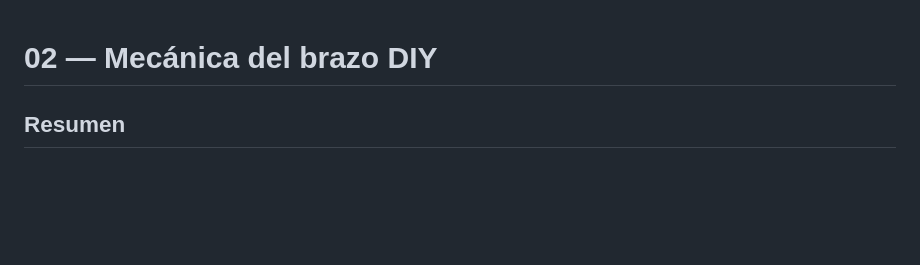
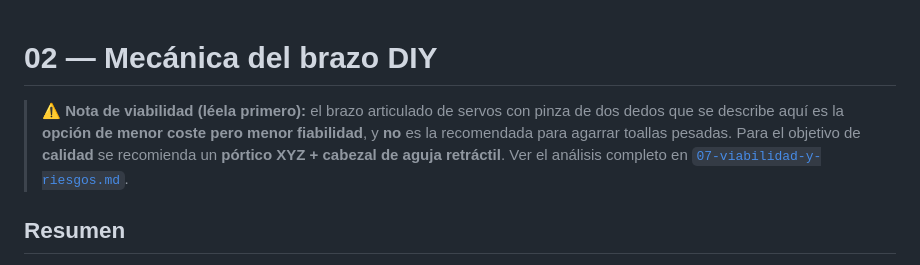
Before and after one commit to andresACF/andresACF, a Markdown page: foldbot/docs/02-mecanica-brazo.md, the part around the change. Rendered like a GitHub page; blank space fills up the shorter version.

```diff
--- a/foldbot/docs/02-mecanica-brazo.md
+++ b/foldbot/docs/02-mecanica-brazo.md
@@ -1,4 +1,11 @@
 # 02 — Mecánica del brazo DIY
+
+> ⚠️ **Nota de viabilidad (léela primero):** el brazo articulado de servos con
+> pinza de dos dedos que se describe aquí es la **opción de menor coste pero
+> menor fiabilidad**, y **no** es la recomendada para agarrar toallas pesadas.
+> Para el objetivo de **calidad** se recomienda un **pórtico XYZ + cabezal de
+> aguja retráctil**. Ver el análisis completo en
+> [`07-viabilidad-y-riesgos.md`](07-viabilidad-y-riesgos.md).
 
 ## Resumen
 
```
Also changed, not shown: foldbot/README.md (+8 -1 lines), foldbot/docs/07-viabilidad-y-riesgos.md (added, +145 -0 lines).
